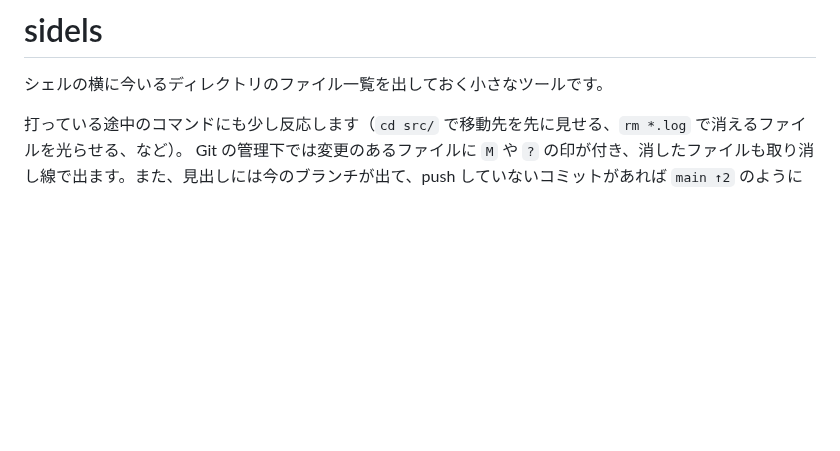
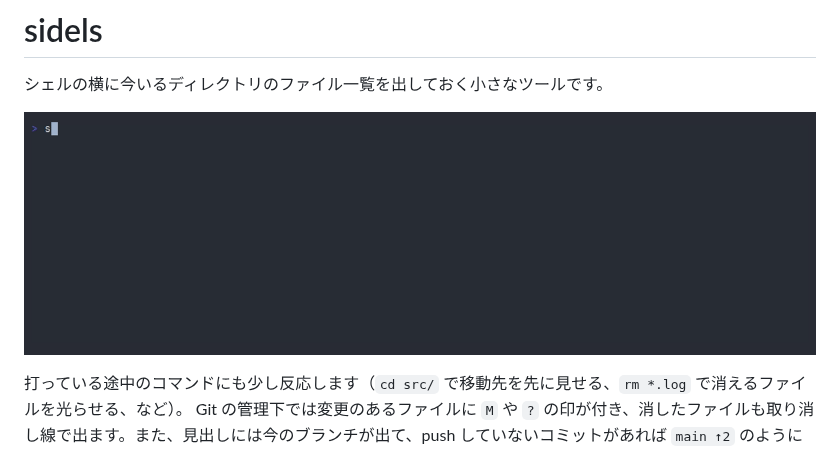
Before and after one commit to harumaki1220/sidels, a Markdown page: README.md, the part around the change. Rendered like a GitHub page; pictures changed too: docs/demo.gif (added); blank space fills up the shorter version.

Commit message:
docs: add a demo GIF to the README
docs/demo.tape renders it with VHS from a throwaway project made by
docs/demo-setup.sh, so it can be regenerated after changes.

Co-Authored-By: Claude Opus 5.5 <noreply@anthropic.com>

```diff
--- a/README.md
+++ b/README.md
@@ -1,6 +1,8 @@
 # sidels
 
 シェルの横に今いるディレクトリのファイル一覧を出しておく小さなツールです。
+
+![sidels のデモ](docs/demo.gif)
 
 打っている途中のコマンドにも少し反応します（`cd src/` で移動先を先に見せる、`rm *.log` で消えるファイルを光らせる、など）。
 Git の管理下では変更のあるファイルに `M` や `?` の印が付き、消したファイルも取り消し線で出ます。また、見出しには今のブランチが出て、push していないコミットがあれば `main ↑2` のように数も付きます。
```
Also changed, not shown: 2 other files.
